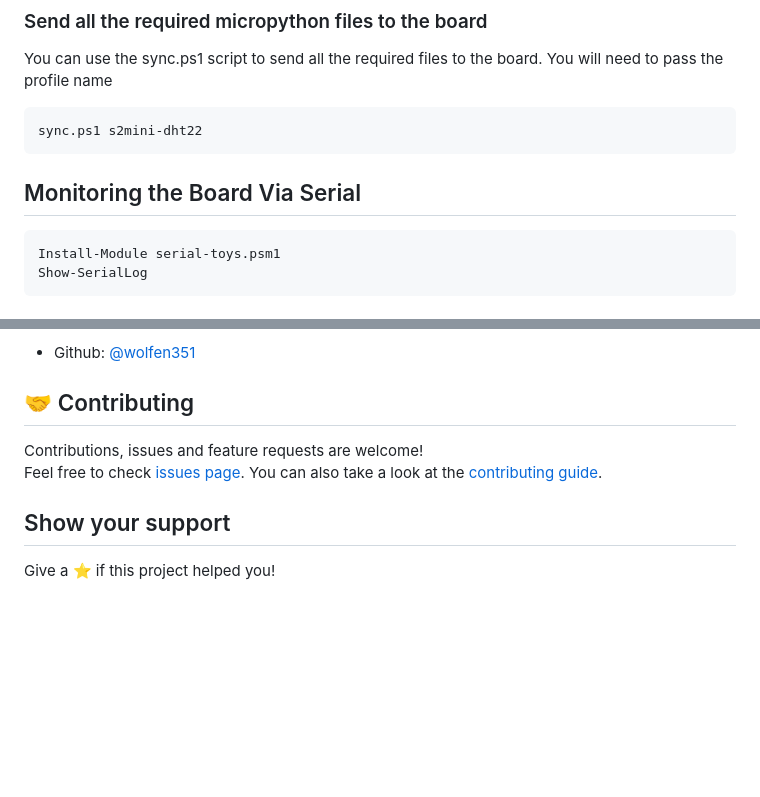
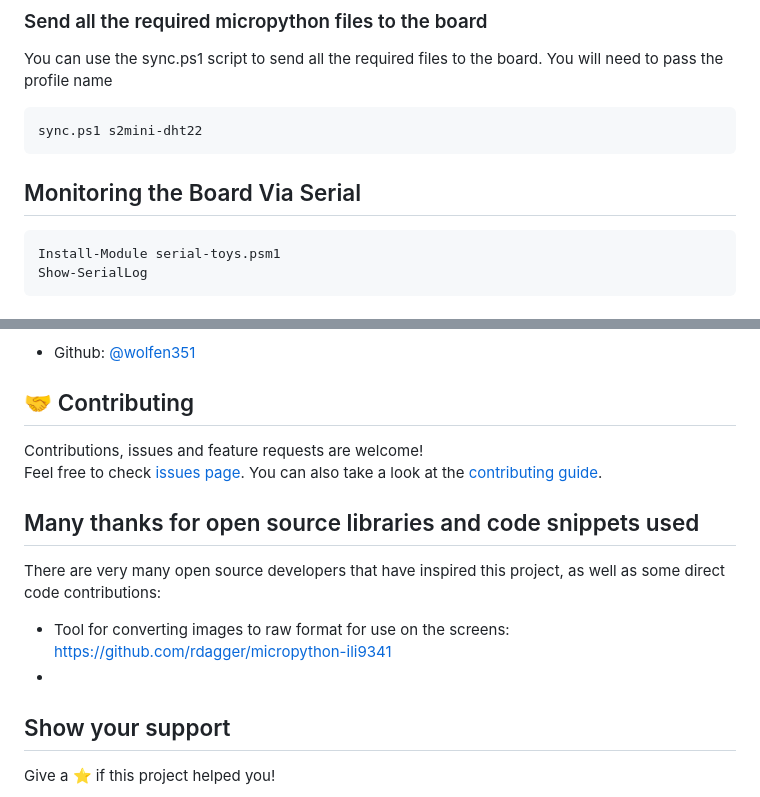
Before and after one commit to wolfen351/public-micropython-iot-platform, a Markdown page: README.md, 2 parts joined by grey strips. Drawn GitHub-style; blank space fills up the shorter version.

````diff
--- a/README.md
+++ b/README.md
@@ -74,13 +74,13 @@ If you can't find the profile you need simply create a new one for your board. Y
 ### Send all the required micropython files to the board
 
 You can use the sync.ps1 script to send all the required files to the board. You will need to pass the profile name
-```sh
+```powershell
 sync.ps1 s2mini-dht22
 ```
 
 ## Monitoring the Board Via Serial
 
-```sh
+```powershell
 Install-Module serial-toys.psm1
 Show-SerialLog
 ```
@@ -95,6 +95,14 @@ Show-SerialLog
 
 Contributions, issues and feature requests are welcome!<br />Feel free to check [issues page](https://github.com/wolfen351/public-micropython-iot-platform/issues). You can also take a look at the [contributing guide](https://github.com/jessesquires/.github/blob/main/CONTRIBUTING.md).
 
+## Many thanks for open source libraries and code snippets used
+
+There are very many open source developers that have inspired this project, as well as some direct code contributions:
+
+* Tool for converting images to raw format for use on the screens: https://github.com/rdagger/micropython-ili9341
+*
+
+
 ## Show your support
 
 Give a ⭐️ if this project helped you!
````
